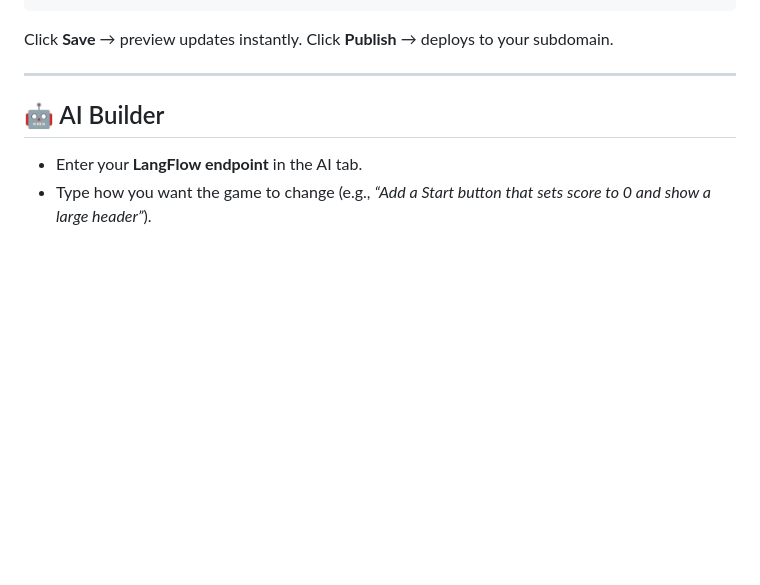
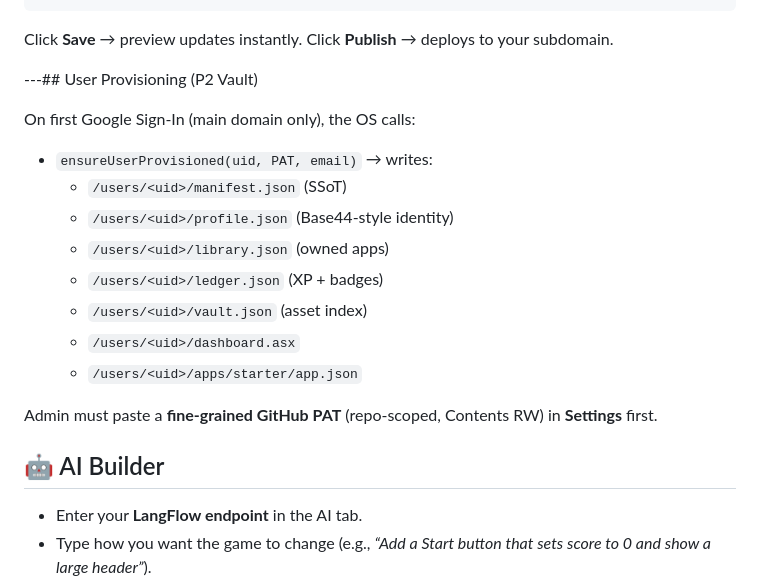
Before and after one commit to mpickettpayments-hue/json-asx-cdn, a Markdown page: README.md, the part around the change. Rendered like a GitHub page; blank space fills up the shorter version.

```diff
--- a/README.md
+++ b/README.md
@@ -781,7 +781,20 @@ Open the **Builder**, choose an app (e.g., `starter`), and change the JSON:
 Click **Save** → preview updates instantly.
 Click **Publish** → deploys to your subdomain.
 
----
+---## User Provisioning (P2 Vault)
+
+On first Google Sign-In (main domain only), the OS calls:
+
+- `ensureUserProvisioned(uid, PAT, email)` → writes:
+  - `/users/<uid>/manifest.json` (SSoT)
+  - `/users/<uid>/profile.json` (Base44-style identity)
+  - `/users/<uid>/library.json` (owned apps)
+  - `/users/<uid>/ledger.json` (XP + badges)
+  - `/users/<uid>/vault.json` (asset index)
+  - `/users/<uid>/dashboard.asx`
+  - `/users/<uid>/apps/starter/app.json`
+
+Admin must paste a **fine-grained GitHub PAT** (repo-scoped, Contents RW) in **Settings** first.
 
 ## 🤖 AI Builder
 
```
